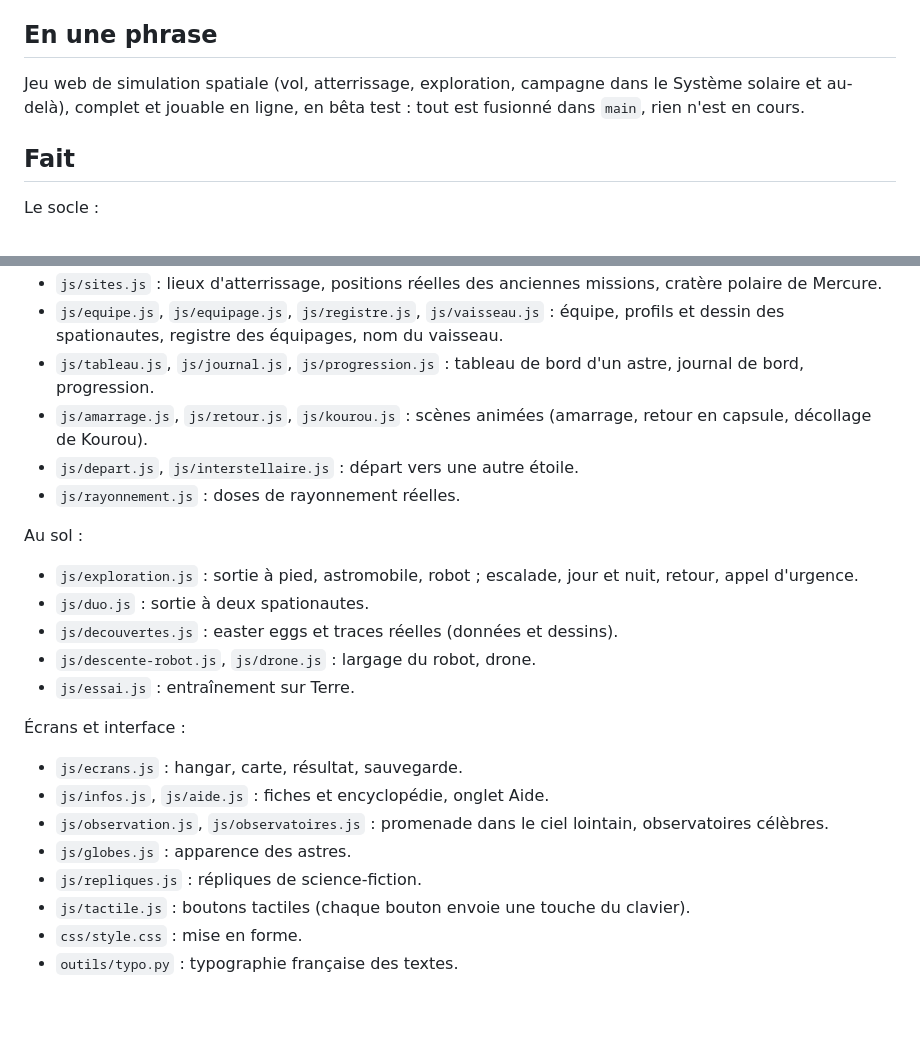
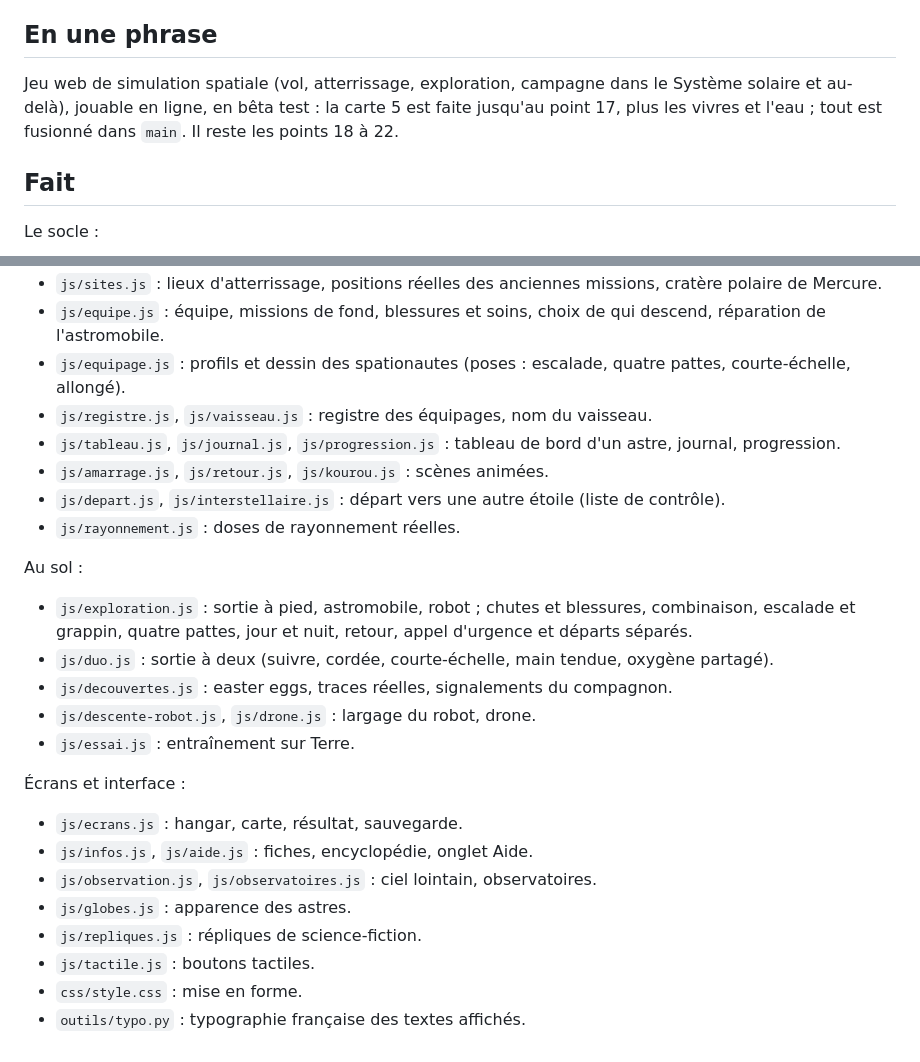
Before and after one commit to Biguhuh/fusee, a Markdown page: ETAT.md, 2 parts joined by grey strips. Drawn GitHub-style; blank space fills up the shorter version.

```diff
--- a/ETAT.md
+++ b/ETAT.md
@@ -4,7 +4,7 @@ Dernière mise à jour : 1er novembre 2026
 
 ## En une phrase
 
-Jeu web de simulation spatiale (vol, atterrissage, exploration, campagne dans le Système solaire et au-delà), complet et jouable en ligne, en bêta test : tout est fusionné dans `main`, rien n'est en cours.
+Jeu web de simulation spatiale (vol, atterrissage, exploration, campagne dans le Système solaire et au-delà), jouable en ligne, en bêta test : la carte 5 est faite jusqu'au point 17, plus les vivres et l'eau ; tout est fusionné dans `main`. Il reste les points 18 à 22.
 
 ## Fait
 
@@ -81,23 +112,25 @@ Campagne :
 - `js/sites.js` : lieux d'atterrissage, positions réelles des anciennes missions, cratère polaire de Mercure.
-- `js/equipe.js`, `js/equipage.js`, `js/registre.js`, `js/vaisseau.js` : équipe, profils et dessin des spationautes, registre des équipages, nom du vaisseau.
-- `js/tableau.js`, `js/journal.js`, `js/progression.js` : tableau de bord d'un astre, journal de bord, progression.
-- `js/amarrage.js`, `js/retour.js`, `js/kourou.js` : scènes animées (amarrage, retour en capsule, décollage de Kourou).
-- `js/depart.js`, `js/interstellaire.js` : départ vers une autre étoile.
+- `js/equipe.js` : équipe, missions de fond, blessures et soins, choix de qui descend, réparation de l'astromobile.
+- `js/equipage.js` : profils et dessin des spationautes (poses : escalade, quatre pattes, courte-échelle, allongé).
+- `js/registre.js`, `js/vaisseau.js` : registre des équipages, nom du vaisseau.
+- `js/tableau.js`, `js/journal.js`, `js/progression.js` : tableau de bord d'un astre, journal, progression.
+- `js/amarrage.js`, `js/retour.js`, `js/kourou.js` : scènes animées.
+- `js/depart.js`, `js/interstellaire.js` : départ vers une autre étoile (liste de contrôle).
 - `js/rayonnement.js` : doses de rayonnement réelles.
 
 Au sol :
-- `js/exploration.js` : sortie à pied, astromobile, robot ; escalade, jour et nuit, retour, appel d'urgence.
-- `js/duo.js` : sortie à deux spationautes.
-- `js/decouvertes.js` : easter eggs et traces réelles (données et dessins).
+- `js/exploration.js` : sortie à pied, astromobile, robot ; chutes et blessures, combinaison, escalade et grappin, quatre pattes, jour et nuit, retour, appel d'urgence et départs séparés.
+- `js/duo.js` : sortie à deux (suivre, cordée, courte-échelle, main tendue, oxygène partagé).
+- `js/decouvertes.js` : easter eggs, traces réelles, signalements du compagnon.
 - `js/descente-robot.js`, `js/drone.js` : largage du robot, drone.
 - `js/essai.js` : entraînement sur Terre.
 
 Écrans et interface :
 - `js/ecrans.js` : hangar, carte, résultat, sauvegarde.
-- `js/infos.js`, `js/aide.js` : fiches et encyclopédie, onglet Aide.
-- `js/observation.js`, `js/observatoires.js` : promenade dans le ciel lointain, observatoires célèbres.
+- `js/infos.js`, `js/aide.js` : fiches, encyclopédie, onglet Aide.
+- `js/observation.js`, `js/observatoires.js` : ciel lointain, observatoires.
 - `js/globes.js` : apparence des astres.
 - `js/repliques.js` : répliques de science-fiction.
-- `js/tactile.js` : boutons tactiles (chaque bouton envoie une touche du clavier).
+- `js/tactile.js` : boutons tactiles.
 - `css/style.css` : mise en forme.
-- `outils/typo.py` : typographie française des textes.
+- `outils/typo.py` : typographie française des textes affichés.
```
Also changed, not shown: other parts of ETAT.md (+66 -35 lines), CLAUDE.md (+3 -2 lines).
